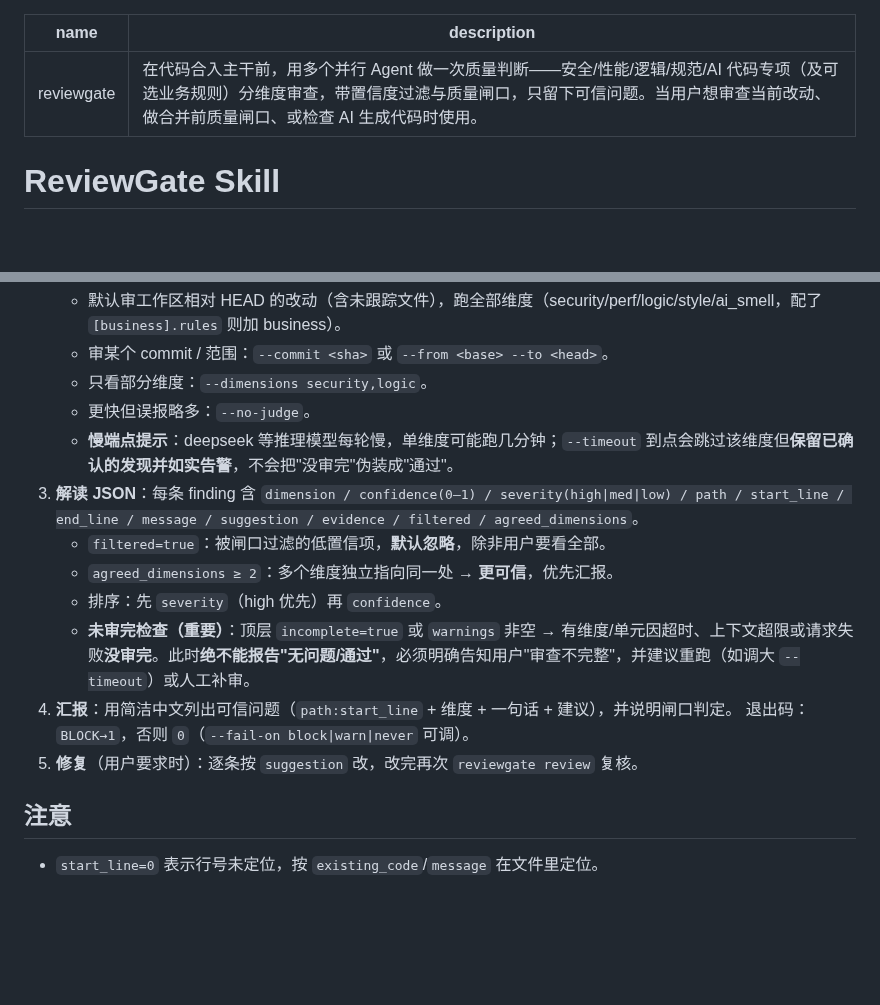
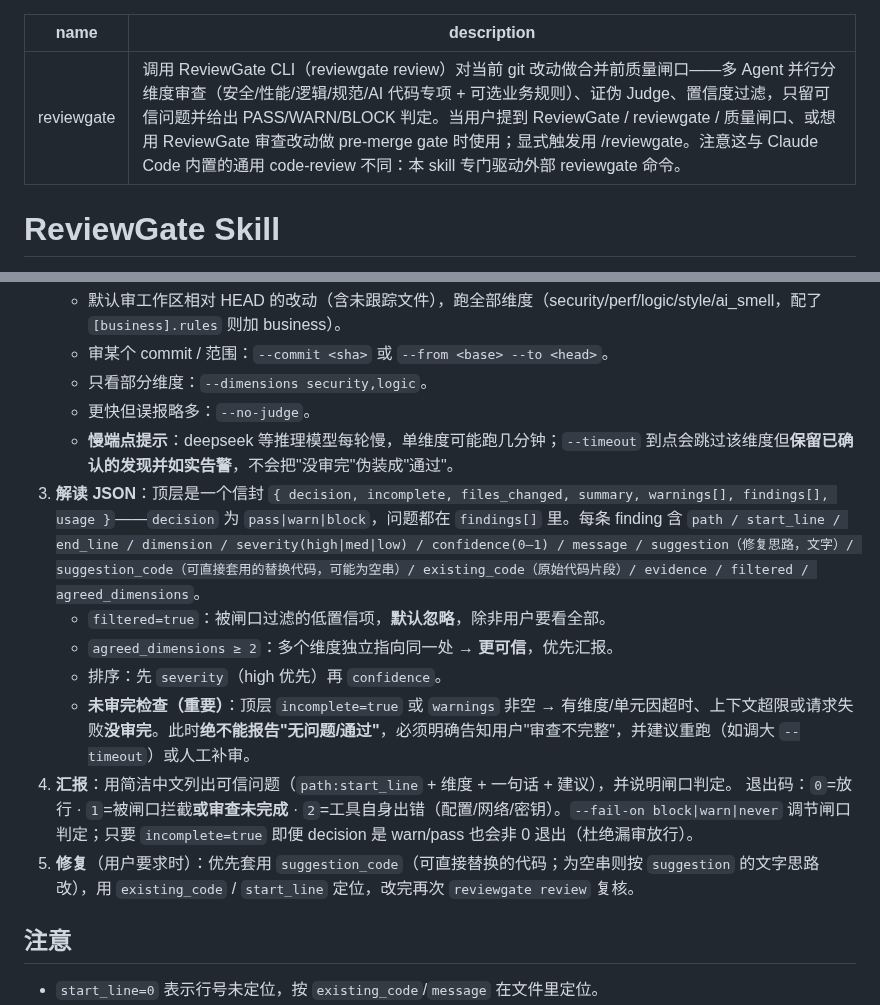
Before and after one commit to dengmengmian/ReviewGate, a Markdown page: integrations/claude-skill/SKILL.md, 2 parts joined by grey strips. GitHub-like rendering; blank space fills up the shorter version.

Commit message:
Fix skill instructions: suggestion_code, 0/1/2 exit codes, envelope, trigger vs built-in code-review

```diff
--- a/integrations/claude-skill/SKILL.md
+++ b/integrations/claude-skill/SKILL.md
@@ -1,6 +1,6 @@
 ---
 name: reviewgate
-description: 在代码合入主干前，用多个并行 Agent 做一次质量判断——安全/性能/逻辑/规范/AI 代码专项（及可选业务规则）分维度审查，带置信度过滤与质量闸口，只留下可信问题。当用户想审查当前改动、做合并前质量闸口、或检查 AI 生成代码时使用。
+description: 调用 ReviewGate CLI（reviewgate review）对当前 git 改动做合并前质量闸口——多 Agent 并行分维度审查（安全/性能/逻辑/规范/AI 代码专项 + 可选业务规则）、证伪 Judge、置信度过滤，只留可信问题并给出 PASS/WARN/BLOCK 判定。当用户提到 ReviewGate / reviewgate / 质量闸口、或想用 ReviewGate 审查改动做 pre-merge gate 时使用；显式触发用 /reviewgate。注意这与 Claude Code 内置的通用 code-review 不同：本 skill 专门驱动外部 reviewgate 命令。
 ---
 
 # ReviewGate Skill
@@ -36,15 +36,15 @@ cp integrations/claude-skill/SKILL.md ~/.claude/skills/reviewgate/SKILL.md
    - 只看部分维度：`--dimensions security,logic`。
    - 更快但误报略多：`--no-judge`。
    - **慢端点提示**：deepseek 等推理模型每轮慢，单维度可能跑几分钟；`--timeout` 到点会跳过该维度但**保留已确认的发现并如实告警**，不会把"没审完"伪装成"通过"。
-3. **解读 JSON**：每条 finding 含
-   `dimension / confidence(0–1) / severity(high|med|low) / path / start_line / end_line / message / suggestion / evidence / filtered / agreed_dimensions`。
+3. **解读 JSON**：顶层是一个信封 `{ decision, incomplete, files_changed, summary, warnings[], findings[], usage }`——`decision` 为 `pass|warn|block`，问题都在 `findings[]` 里。每条 finding 含
+   `path / start_line / end_line / dimension / severity(high|med|low) / confidence(0–1) / message / suggestion（修复思路，文字）/ suggestion_code（可直接套用的替换代码，可能为空串）/ existing_code（原始代码片段）/ evidence / filtered / agreed_dimensions`。
    - `filtered=true`：被闸口过滤的低置信项，**默认忽略**，除非用户要看全部。
    - `agreed_dimensions ≥ 2`：多个维度独立指向同一处 → **更可信**，优先汇报。
    - 排序：先 `severity`（high 优先）再 `confidence`。
    - **未审完检查（重要）**：顶层 `incomplete=true` 或 `warnings` 非空 → 有维度/单元因超时、上下文超限或请求失败**没审完**。此时**绝不能报告"无问题/通过"**，必须明确告知用户"审查不完整"，并建议重跑（如调大 `--timeout`）或人工补审。
 4. **汇报**：用简洁中文列出可信问题（`path:start_line` + 维度 + 一句话 + 建议），并说明闸口判定。
-   退出码：`BLOCK→1`，否则 `0`（`--fail-on block|warn|never` 可调）。
-5. **修复**（用户要求时）：逐条按 `suggestion` 改，改完再次 `reviewgate review` 复核。
+   退出码：`0`=放行 · `1`=被闸口拦截**或审查未完成** · `2`=工具自身出错（配置/网络/密钥）。`--fail-on block|warn|never` 调节闸口判定；只要 `incomplete=true` 即便 decision 是 warn/pass 也会非 0 退出（杜绝漏审放行）。
+5. **修复**（用户要求时）：优先套用 `suggestion_code`（可直接替换的代码；为空串则按 `suggestion` 的文字思路改），用 `existing_code` / `start_line` 定位，改完再次 `reviewgate review` 复核。
 
 ## 注意
 
```
